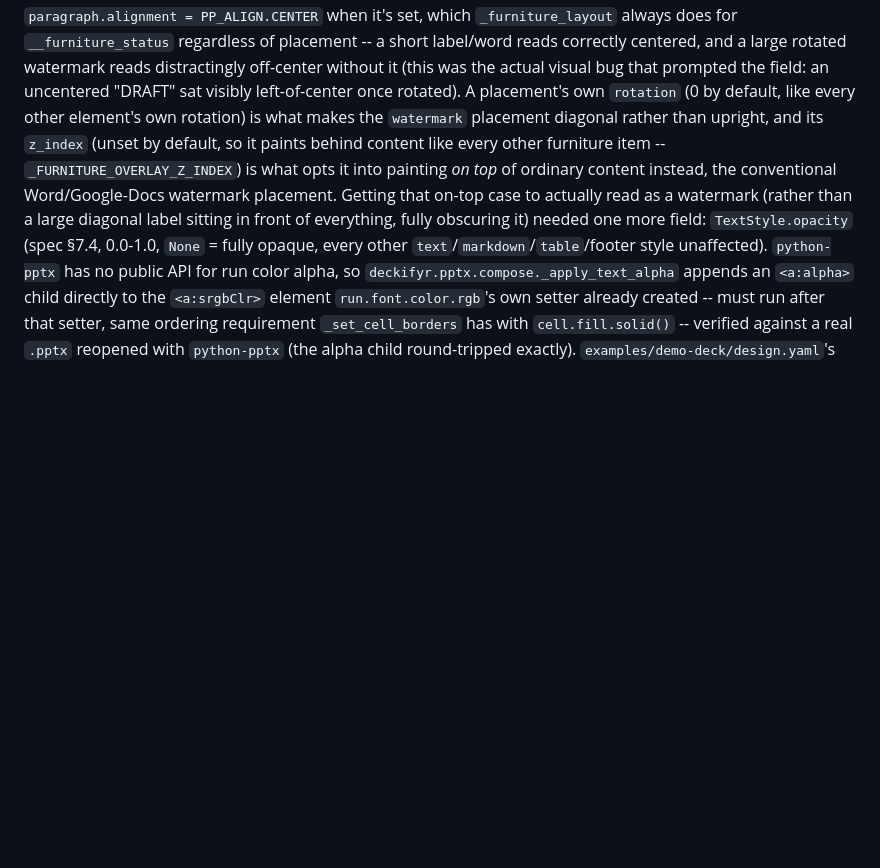
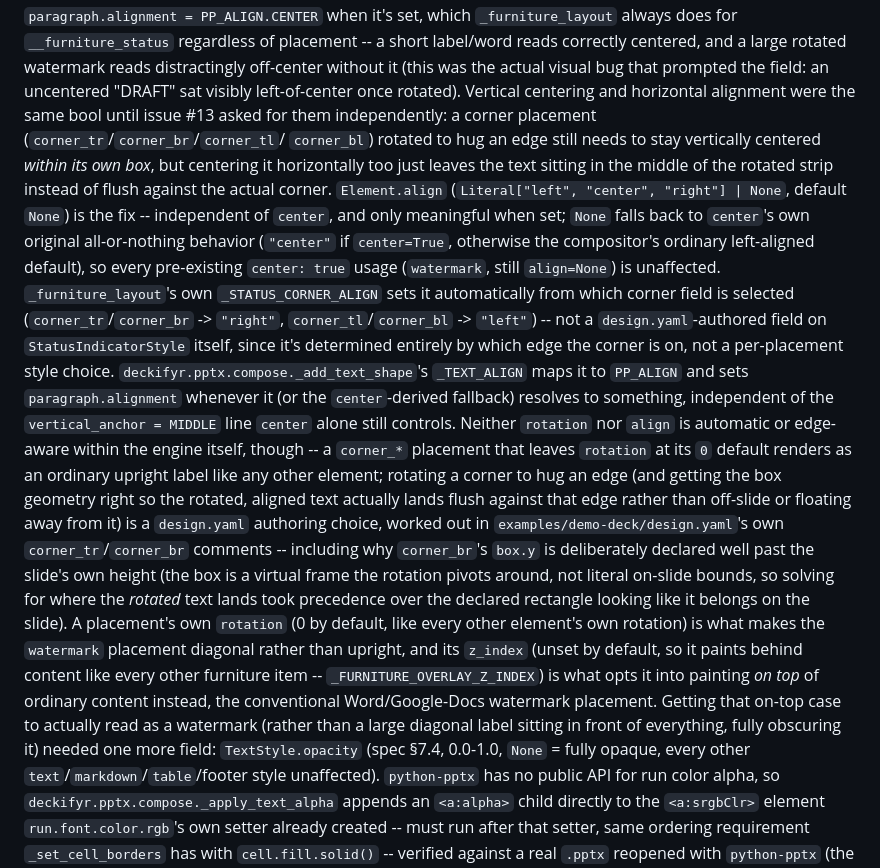
Before and after one commit to jprybylski/deckifyr, a Markdown page: CLAUDE.md, the part around the change. Drawn GitHub-style; blank space fills up the shorter version.

```diff
--- a/CLAUDE.md
+++ b/CLAUDE.md
@@ -135,7 +135,41 @@ inert everywhere else): `deckifyr.pptx.compose._add_text_shape` sets
 placement -- a short label/word reads correctly centered, and a large
 rotated watermark reads distractingly off-center without it (this was
 the actual visual bug that prompted the field: an uncentered "DRAFT"
-sat visibly left-of-center once rotated). A placement's own `rotation`
+sat visibly left-of-center once rotated). Vertical centering and
+horizontal alignment were the same bool until issue #13 asked for them
+independently: a corner placement (`corner_tr`/`corner_br`/`corner_tl`/
+`corner_bl`) rotated to hug an edge still needs to stay vertically
+centered *within its own box*, but centering it horizontally too just
+leaves the text sitting in the middle of the rotated strip instead of
+flush against the actual corner. `Element.align` (`Literal["left",
+"center", "right"] | None`, default `None`) is the fix -- independent
+of `center`, and only meaningful when set; `None` falls back to
+`center`'s own original all-or-nothing behavior (`"center"` if
+`center=True`, otherwise the compositor's ordinary left-aligned
+default), so every pre-existing `center: true` usage (`watermark`,
+still `align=None`) is unaffected. `_furniture_layout`'s own
+`_STATUS_CORNER_ALIGN` sets it automatically from which corner field is
+selected (`corner_tr`/`corner_br` -> `"right"`, `corner_tl`/`corner_bl`
+-> `"left"`) -- not a `design.yaml`-authored field on
+`StatusIndicatorStyle` itself, since it's determined entirely by which
+edge the corner is on, not a per-placement style choice.
+`deckifyr.pptx.compose._add_text_shape`'s `_TEXT_ALIGN` maps it to
+`PP_ALIGN` and sets `paragraph.alignment` whenever it (or the
+`center`-derived fallback) resolves to something, independent of the
+`vertical_anchor = MIDDLE` line `center` alone still controls. Neither
+`rotation` nor `align` is automatic or edge-aware within the engine
+itself, though -- a `corner_*` placement that leaves `rotation` at its
+`0` default renders as an ordinary upright label like any other element;
+rotating a corner to hug an edge (and getting the box geometry right so
+the rotated, aligned text actually lands flush against that edge rather
+than off-slide or floating away from it) is a `design.yaml` authoring
+choice, worked out in `examples/demo-deck/design.yaml`'s own
+`corner_tr`/`corner_br` comments -- including why `corner_br`'s `box.y`
+is deliberately declared well past the slide's own height (the box is a
+virtual frame the rotation pivots around, not literal on-slide bounds,
+so solving for where the *rotated* text lands took precedence over the
+declared rectangle looking like it belongs on the slide). A placement's
+own `rotation`
 (0 by default, like every other element's own rotation) is what makes
 the `watermark` placement diagonal rather than upright, and its `z_index`
 (unset by default, so it paints behind content like every other
```
Also changed, not shown: deckifyr-specification.md (+29 -15 lines), examples/demo-deck/README.md (+26 -8 lines), man/figures/demo-deck-corner-tr-example.png, 6 other files.
